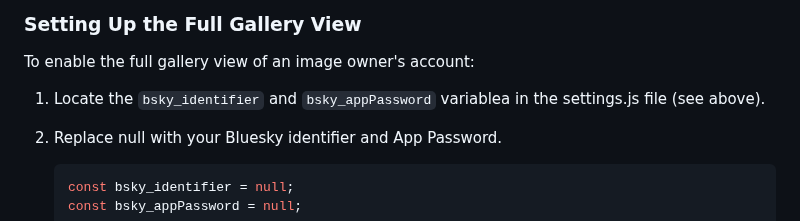
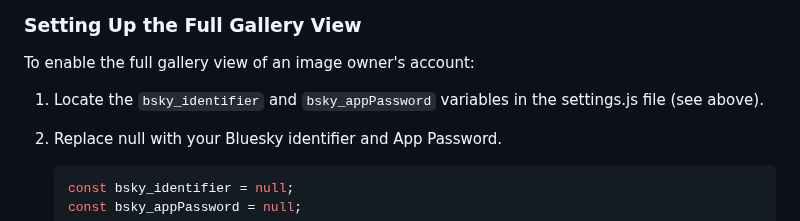
Before and after one commit to msitarzewski/ludovision, a Markdown page: README.md, the part around the change. GitHub-like rendering.

````diff
--- a/README.md
+++ b/README.md
@@ -70,7 +70,7 @@ To use Ludovision locally, clone the repository and open the `index.html` file i
 ### Setting Up the Full Gallery View
 
 To enable the full gallery view of an image owner's account:
-1. Locate the `bsky_identifier` and `bsky_appPassword` variablea in the settings.js file (see above).
+1. Locate the `bsky_identifier` and `bsky_appPassword` variables in the settings.js file (see above).
 2. Replace null with your Bluesky identifier and App Password.
    ```javascript
    const bsky_identifier = null;
````
